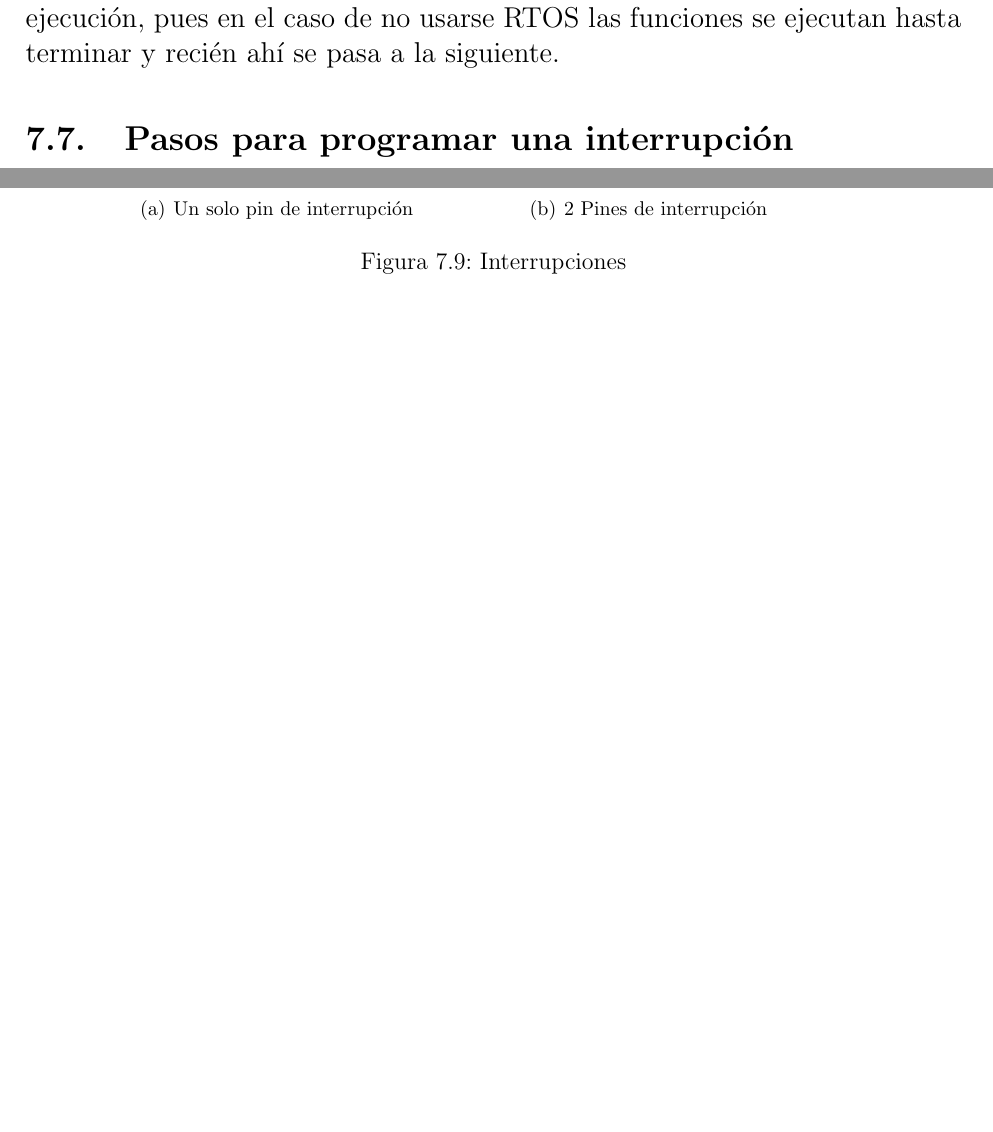
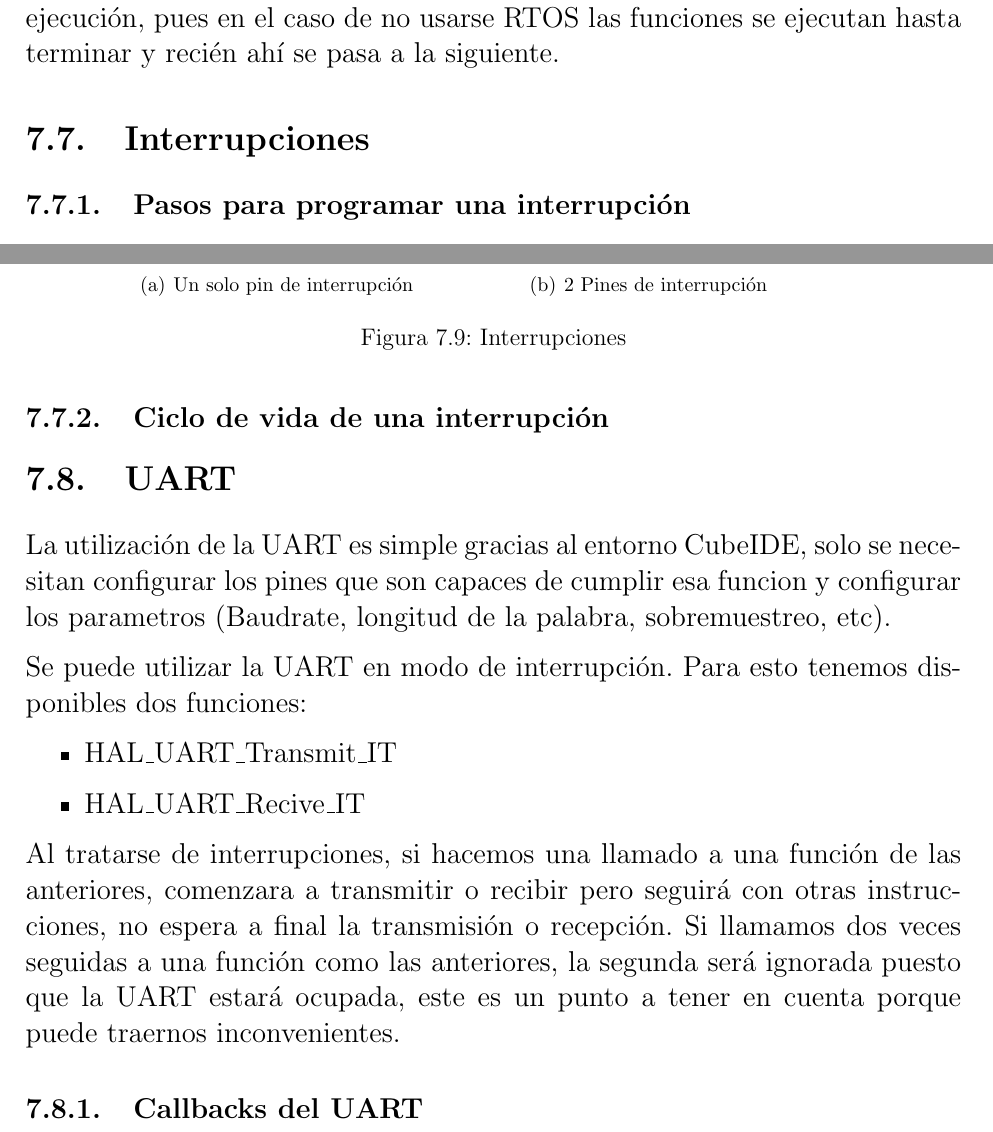
Before and after one commit to mariano20/Avances_P_final, a LaTeX document (ETAPAS/Avances.tex): two parts of pages 39 and 40 of 44, joined at a grey line, cut so that both start at the same text, the shorter picture padded with empty space. Compiled offline with pdfLaTeX.

Commit message:
mas teoria

```diff
--- a/ETAPAS/Avances.tex
+++ b/ETAPAS/Avances.tex
@@ -965,7 +965,9 @@ Un concepto muy importante en este tema es el \textbf{Pending Bit}. El cual es u
 
 Timer especifico ubicado dentro del procesador. Su función es en relación a si usamos un RTOS o no. En el primer caso su trabajo es asignar una base periódica para las funciones. En el segundo caso asignará tiempos de ejecución, pues en el caso de no usarse RTOS las funciones se ejecutan hasta terminar y recién ahí se pasa a la siguiente.
 
-\section{Pasos para programar una interrupción}
+\section{Interrupciones}
+
+\subsection{Pasos para programar una interrupción}
 
 \begin{enumerate}
 	\item Configurar el pin como pin de interrupción y sus configuraciones electrónicas, (Niveles, Modos, etc).
@@ -987,6 +989,40 @@ Si usamos varias interrupciones, el codigo irá dentro de la función \textbf{Ca
 	\caption{Interrupciones}
 	\label{interrupt}
 \end{figure}
+
+\subsection{Ciclo de vida de una interrupción}
+
+
+
+\section{UART}
+
+La utilización de la UART es simple gracias al entorno CubeIDE, solo se necesitan configurar los pines que son capaces de cumplir esa funcion y configurar los parametros (Baudrate, longitud de la palabra, sobremuestreo, etc).
+
+Se puede utilizar la UART en modo de interrupción. Para esto tenemos disponibles dos funciones:
+
+
+\begin{itemize}
+	\item HAL\_UART\_Transmit\_IT
+	\item HAL\_UART\_Recive\_IT
+\end{itemize}
+
+Al tratarse de interrupciones, si hacemos una llamado a una función de las anteriores, comenzara a transmitir o recibir pero seguirá con otras instrucciones, no espera a final la transmisión o recepción.
+Si llamamos dos veces seguidas a una función como las anteriores, la segunda será ignorada puesto que la UART estará ocupada, este es un punto a tener en cuenta porque puede traernos inconvenientes.
+
+
+\subsection{Callbacks del UART}
+
+
+
+
+
+
+
+
+
+
+
+
 
 \chapter*{Varios}
 
```
